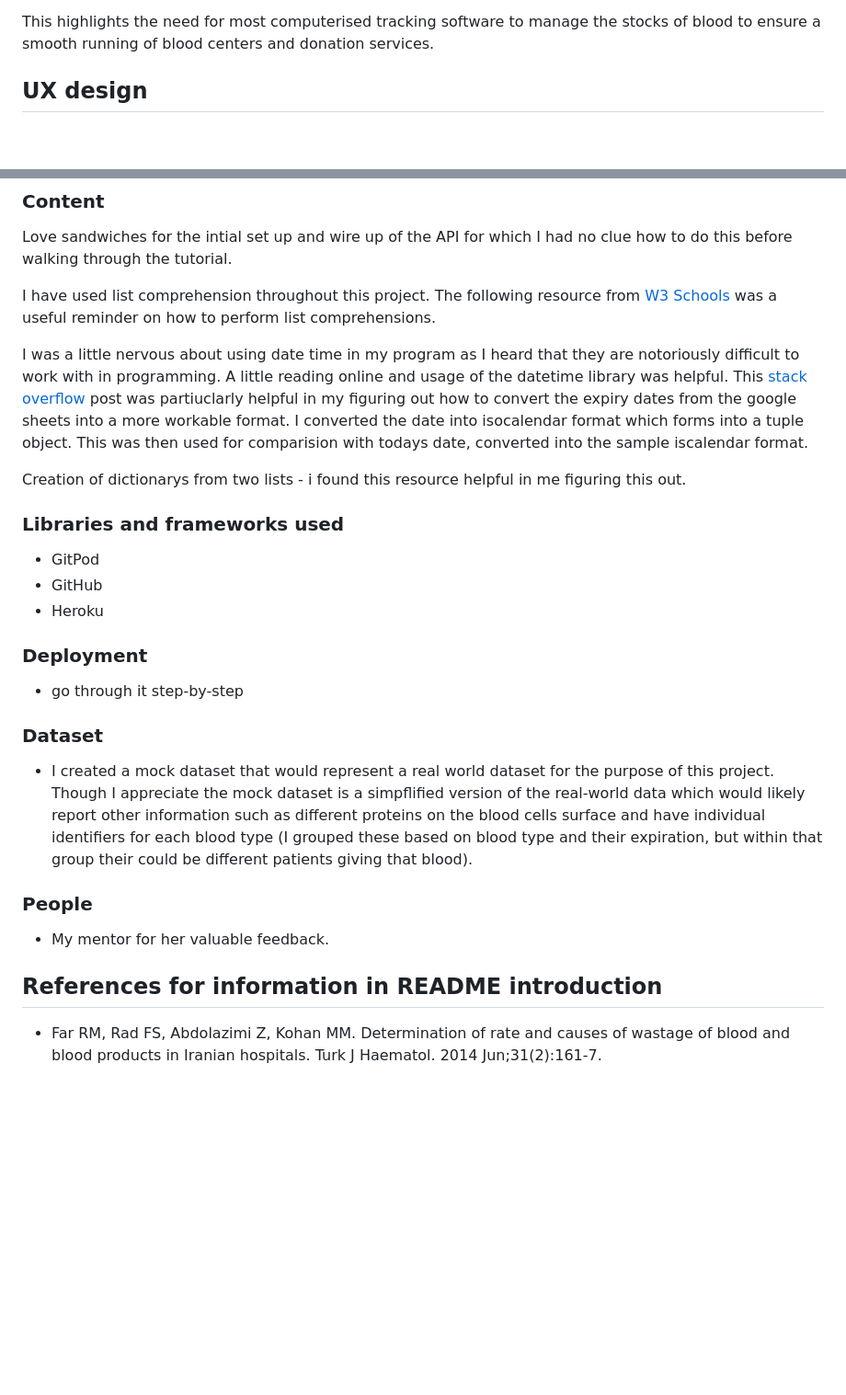
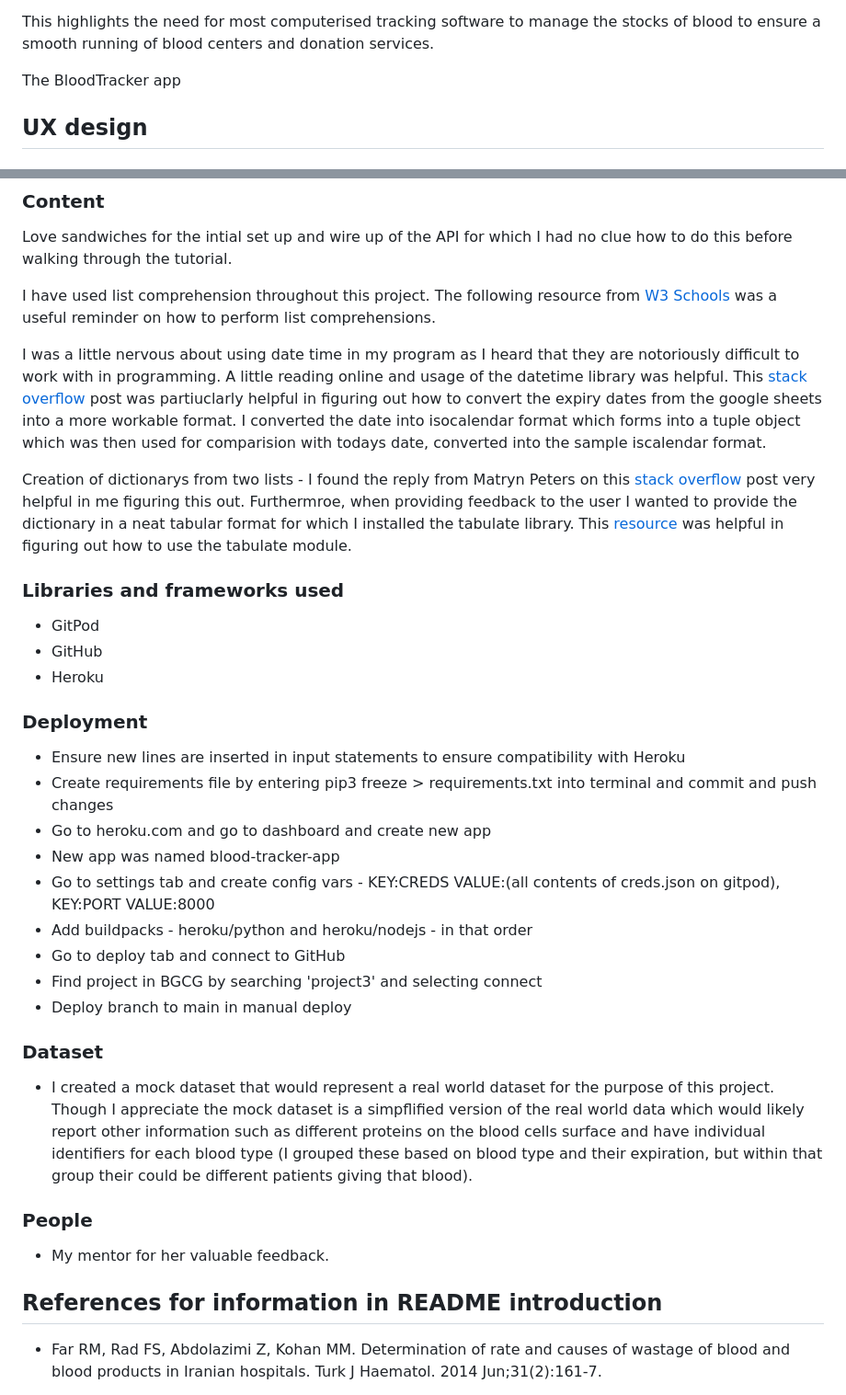
Before and after one commit to BGCG/project3, a Markdown page: README.md, 2 parts joined by grey strips. Shown: that part at 92% size. Drawn GitHub-style; blank space fills up the shorter version.

```diff
--- a/README.md
+++ b/README.md
@@ -26,6 +26,8 @@ Even though their are other proteins on blood cells that can cause an immune rea
 There are departments and health centers dedicated to testing for blood types and in performing transfusions services which are often understaffed in the UK due to spending cuts. This can make keeping up with stocks of blood difficult and no surprising wastage occurs due to expiration of blood.
 
 This highlights the need for most computerised tracking software to manage the stocks of blood to ensure a smooth running of blood centers and donation services.
+
+The BloodTracker app
 
 ## UX design
 
@@ -102,26 +117,39 @@ Love sandwiches for the intial set up and wire up of the API for which I had no
 
 I have used list comprehension throughout this project. The following resource from [W3 Schools](https://www.w3schools.com/python/python_lists_comprehension.asp) was a useful reminder on how to perform list comprehensions.
 
-I was a little nervous about using date time in my program as I heard that they are notoriously difficult to work with in programming. A little reading online and usage of the datetime library was helpful. This [stack overflow](https://stackoverflow.com/questions/36424255/python-iterating-through-a-list-using-datetime-strptime) post was partiuclarly helpful in my figuring out how to convert the expiry dates from the google sheets into a more workable format. I converted the date into isocalendar format which forms into a tuple object. This was then used for comparision with todays date, converted into the sample iscalendar format.
+I was a little nervous about using date time in my program as I heard that they are notoriously difficult to work with in programming. A little reading online and usage of the datetime library was helpful. This [stack overflow](https://stackoverflow.com/questions/36424255/python-iterating-through-a-list-using-datetime-strptime) post was partiuclarly helpful in figuring out how to convert the expiry dates from the google sheets into a more workable format. I converted the date into isocalendar format which forms into a tuple object which was then used for comparision with todays date, converted into the sample iscalendar format.
 
-Creation of dictionarys from two lists - i found this resource helpful in me figuring this out.
+Creation of dictionarys from two lists - I found the reply from Matryn Peters on this [stack overflow](https://stackoverflow.com/questions/72076666/create-a-dictionary-from-multiple-lists-one-list-as-key-other-as-value) post very helpful in me figuring this out. Furthermroe, when providing feedback to the user I wanted to provide the dictionary in a neat tabular format for which I installed the tabulate library. This [resource](https://www.educba.com/python-print-table/) was helpful in figuring out how to use the tabulate module.
 
 ### Libraries and frameworks used
+
 * GitPod
 * GitHub
 * Heroku
 
 ### Deployment
 
-- go through it step-by-step
+* Ensure new lines are inserted in input statements to ensure compatibility with Heroku
+* Create requirements file by entering pip3 freeze > requirements.txt into terminal and commit and push changes
+* Go to heroku.com and go to dashboard and create new app
+* New app was named blood-tracker-app
+* Go to settings tab and create config vars - KEY:CREDS VALUE:(all contents of creds.json on gitpod), KEY:PORT VALUE:8000
+* Add buildpacks - heroku/python and heroku/nodejs - in that order
+* Go to deploy tab and connect to GitHub
+* Find project in BGCG by searching 'project3' and selecting connect
+* Deploy branch to main in manual deploy
+
 
 ### Dataset
-* I created a mock dataset that would represent a real world dataset for the purpose of this project. Though I appreciate the mock dataset is a simpflified version of the real-world data which would likely report other information such as different proteins on the blood cells surface and have individual identifiers for each blood type (I grouped these based on blood type and their expiration, but within that group their could be different patients giving that blood).
+
+* I created a mock dataset that would represent a real world dataset for the purpose of this project. Though I appreciate the mock dataset is a simpflified version of the real world data which would likely report other information such as different proteins on the blood cells surface and have individual identifiers for each blood type (I grouped these based on blood type and their expiration, but within that group their could be different patients giving that blood).
 
 ### People
+
 * My mentor for her valuable feedback.
 
 ## References for information in README introduction
+
 * Far RM, Rad FS, Abdolazimi Z, Kohan MM. Determination of rate and causes of wastage of blood and blood products in Iranian hospitals. Turk J Haematol. 2014 Jun;31(2):161-7.
 
 * Wang D, Sun J, Solomon SB, Klein HG, Natanson C. Transfusion of older stored blood and risk of death: a meta-analysis. Transfusion. 2012 Jun;52(6):1184-95.
```
Also changed, not shown: other parts of README.md (+15 -2 lines).
